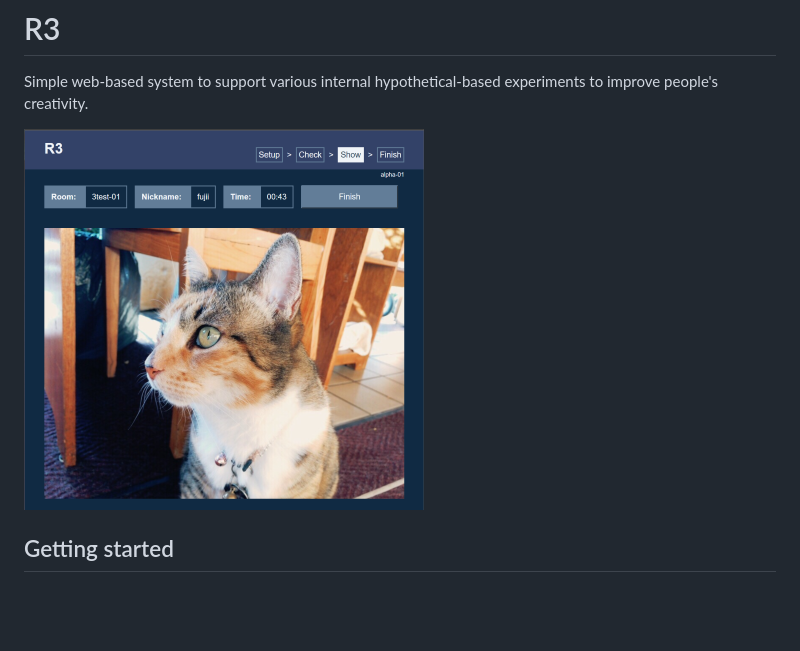
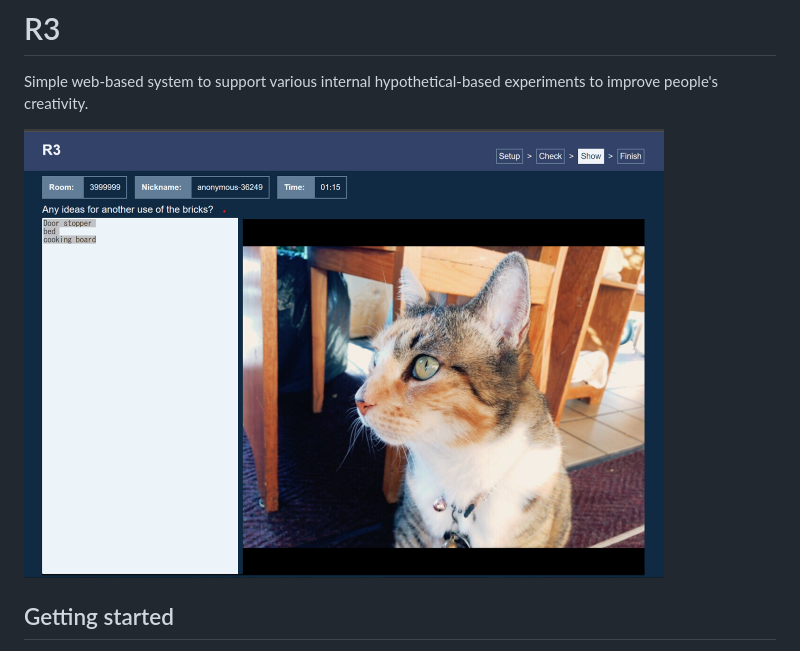
Before and after one commit to kemunpus20/r3-app, a Markdown page: README.md, the part around the change. GitHub-like rendering; pictures changed too: doc/screenshot-play.png (deleted), doc/screenshot.png (added); blank space fills up the shorter version.

```diff
--- a/README.md
+++ b/README.md
@@ -1,7 +1,7 @@
 # R3
 Simple web-based system to support various internal hypothetical-based experiments to improve people's creativity.
 
-![screenshot](doc/screenshot-play.png)
+![screenshot](doc/screenshot.png)
 
 ## Getting started
 - To host of experiment, Please read this document to develop and/or deploy this system in your own environment.
```
Also changed, not shown: 1 other file.
